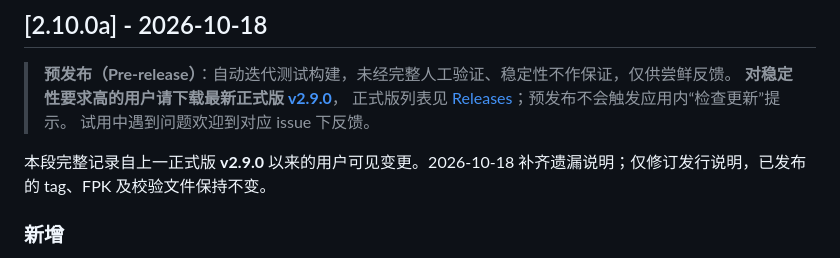
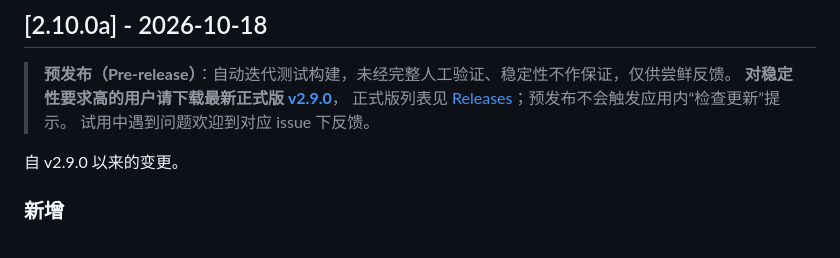
Before and after one commit to javycoder/fnos_music_ext, a Markdown page: CHANGELOG.md, the part around the change. Drawn GitHub-style.

Commit message:
docs: remove internal correction record from release notes

```diff
--- a/CHANGELOG.md
+++ b/CHANGELOG.md
@@ -11,7 +11,7 @@
 > 正式版列表见 [Releases](https://github.com/javycoder/fnos_music_ext/releases)；预发布不会触发应用内“检查更新”提示。
 > 试用中遇到问题欢迎到对应 issue 下反馈。
 
-本段完整记录自上一正式版 **v2.9.0** 以来的用户可见变更。2026-10-18 补齐遗漏说明；仅修订发行说明，已发布的 tag、FPK 及校验文件保持不变。
+自 v2.9.0 以来的变更。
 
 ### 新增
 - **本地“猜你喜欢”歌单**：始终开启，无独立关闭开关，显示在每日推荐下方；当前账户排除本地收藏后至少有 20 首有效本地歌曲时生成 20 首推荐，不足时不显示。根据个人播放次数、最近收听、收藏及歌手、流派、专辑、年代、语言等特征本地计算，兼顾少听曲目探索与歌手、专辑多样性；在线收藏不作为候选排除条件。
```
